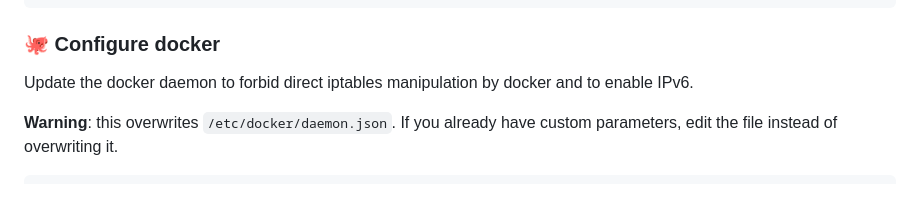
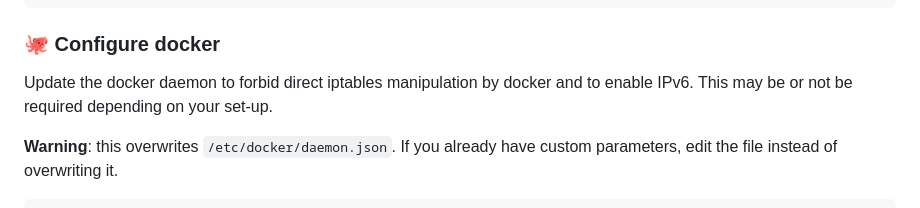
Before and after one commit to Almarch/pygotchi, a Markdown page: README.md, the part around the change. Drawn GitHub-style.

Commit message:
Update Docker configuration instructions in README
Clarify the requirement for IPv6 configuration in Docker.

```diff
--- a/README.md
+++ b/README.md
@@ -138,7 +138,7 @@ sudo ufw status
 
 ### 🐙 Configure docker
 
-Update the docker daemon to forbid direct iptables manipulation by docker and to enable IPv6.
+Update the docker daemon to forbid direct iptables manipulation by docker and to enable IPv6. This may be or not be required depending on your set-up.
 
 **Warning**: this overwrites `/etc/docker/daemon.json`. If you already have custom parameters, edit the file instead of overwriting it.
 
```
